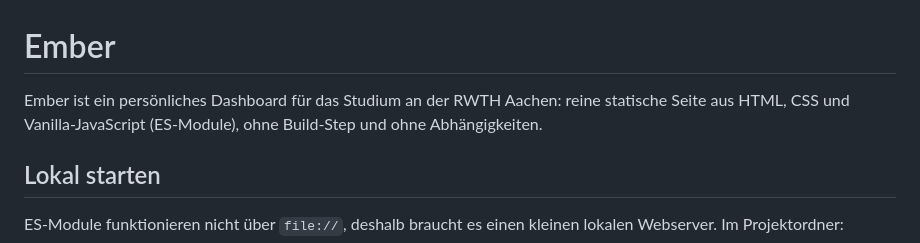
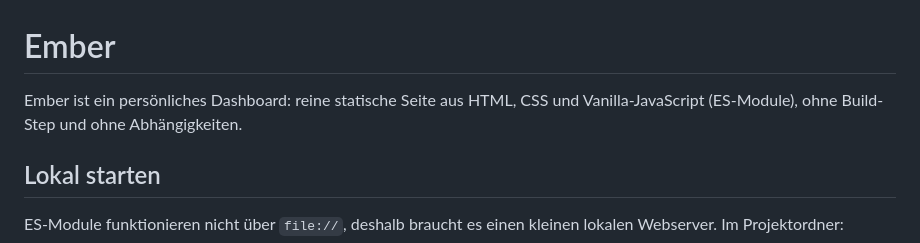
Before and after one commit to nicolehrke/Ember, a Markdown page: README.md, the part around the change. Rendered like a GitHub page.

Commit message:
Update README description for Ember project
Removed ... from the description.

```diff
--- a/README.md
+++ b/README.md
@@ -1,6 +1,6 @@
 # Ember
 
-Ember ist ein persönliches Dashboard für das Studium an der RWTH Aachen: reine statische Seite aus HTML, CSS und Vanilla-JavaScript (ES-Module), ohne Build-Step und ohne Abhängigkeiten.
+Ember ist ein persönliches Dashboard: reine statische Seite aus HTML, CSS und Vanilla-JavaScript (ES-Module), ohne Build-Step und ohne Abhängigkeiten.
 
 ## Lokal starten
 
```
